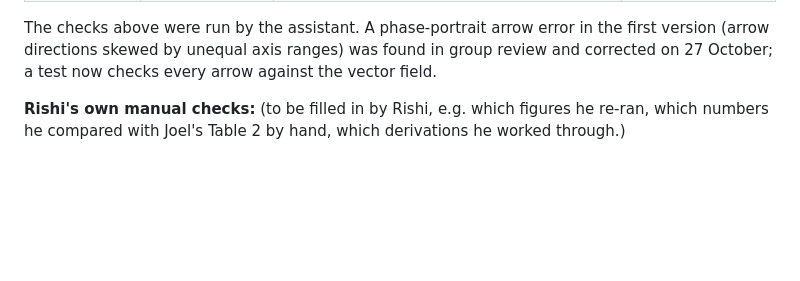
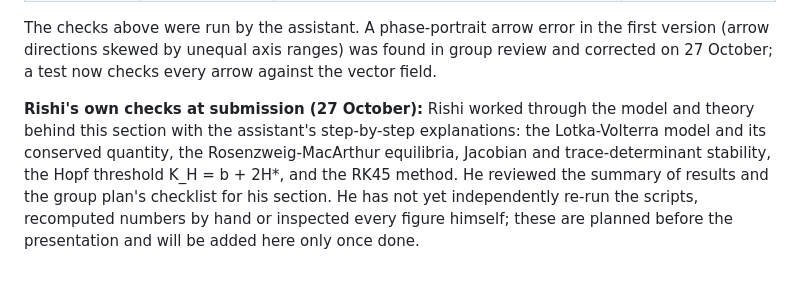
Before and after one commit to FriedelCraft/lynx-hare-project, a Markdown page: docs/ai_acknowledgement.md, the part around the change. Rendered like a GitHub page; blank space fills up the shorter version.

Commit message:
Record Rishi's checks at submission in the AI log
Co-Authored-By: Claude Opus 5.5 <noreply@anthropic.com>
Claude-Session: https://claude.ai/code/session_01UpmSgn8Y3U5CToxryd8rPQ

```diff
--- a/docs/ai_acknowledgement.md
+++ b/docs/ai_acknowledgement.md
@@ -51,5 +51,10 @@ The checks above were run by the assistant. A phase-portrait arrow error in the
 (arrow directions skewed by unequal axis ranges) was found in group review and corrected on
 27 October; a test now checks every arrow against the vector field.
 
-**Rishi's own manual checks:** (to be filled in by Rishi, e.g. which figures he re-ran,
-which numbers he compared with Joel's Table 2 by hand, which derivations he worked through.)
+**Rishi's own checks at submission (27 October):** Rishi worked through the model and theory
+behind this section with the assistant's step-by-step explanations: the Lotka-Volterra model and its
+conserved quantity, the Rosenzweig-MacArthur equilibria, Jacobian and trace-determinant stability,
+the Hopf threshold K_H = b + 2H*, and the RK45 method. He reviewed the summary of results and the
+group plan's checklist for his section. He has not yet independently re-run the scripts, recomputed
+numbers by hand or inspected every figure himself; these are planned before the presentation and
+will be added here only once done.
```
